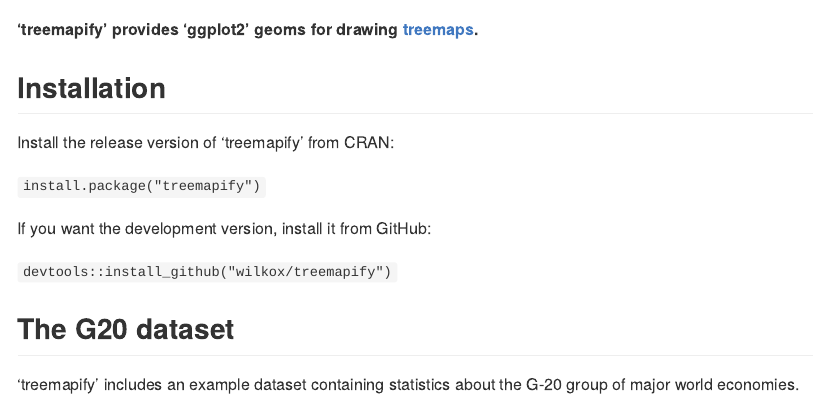
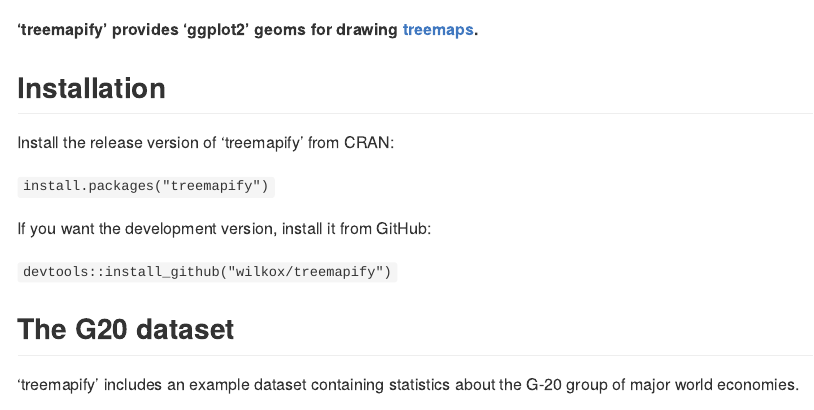
Before and after one commit to wilkox/treemapify, an R Markdown document (README.Rmd): the page in a window 1100 px wide, from its top. Rendered offline with R 4.5, knitr and Pandoc, with nearby package versions; some code elsewhere in the file could not run offline; badge pictures from the web are left out.

Commit message:
Fix typo on install packages intro

```diff
--- a/README.Rmd
+++ b/README.Rmd
@@ -24,7 +24,7 @@ knitr::opts_chunk$set(
 
 Install the release version of 'treemapify' from CRAN:
 
-`install.package("treemapify")`
+`install.packages("treemapify")`
 
 If you want the development version, install it from GitHub:
 
```
